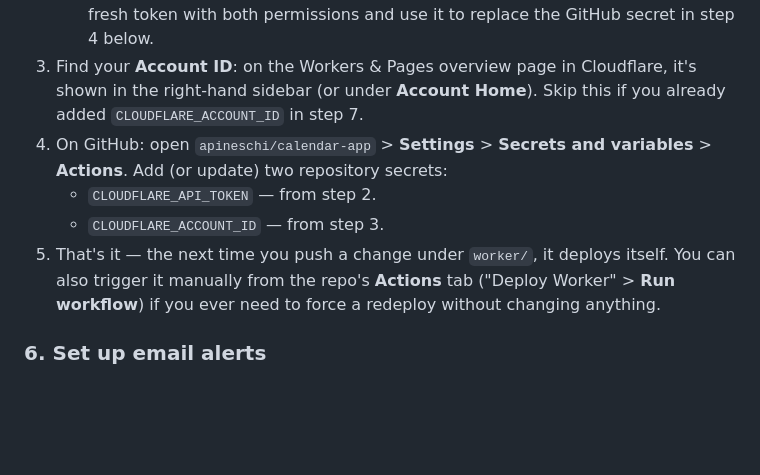
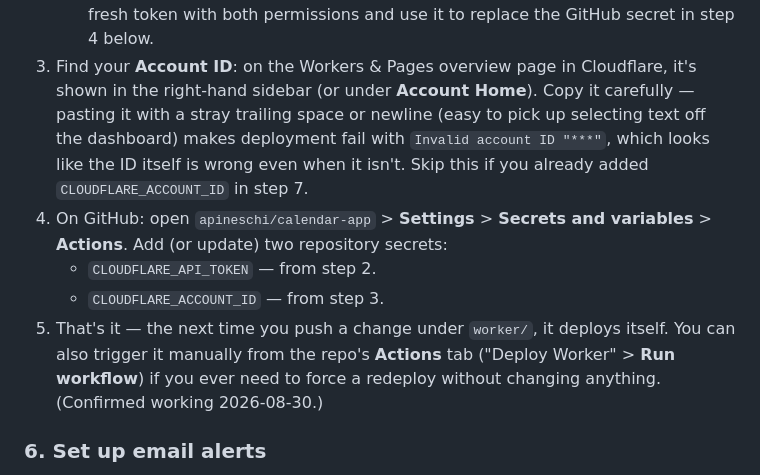
Before and after one commit to apineschi/calendar-app, a Markdown page: INSTRUCTIONS.md, the part around the change. Drawn GitHub-style; blank space fills up the shorter version.

```diff
--- a/INSTRUCTIONS.md
+++ b/INSTRUCTIONS.md
@@ -91,7 +91,11 @@ see ARCHITECTURE.md's "Automatic Worker deployment" section for how it works.
      GitHub secret in step 4 below.
 3. Find your **Account ID**: on the Workers & Pages overview page in
    Cloudflare, it's shown in the right-hand sidebar (or under **Account
-   Home**). Skip this if you already added `CLOUDFLARE_ACCOUNT_ID` in step 7.
+   Home**). Copy it carefully — pasting it with a stray trailing space or
+   newline (easy to pick up selecting text off the dashboard) makes
+   deployment fail with `Invalid account ID "***"`, which looks like the ID
+   itself is wrong even when it isn't. Skip this if you already added
+   `CLOUDFLARE_ACCOUNT_ID` in step 7.
 4. On GitHub: open `apineschi/calendar-app` > **Settings** > **Secrets and
    variables** > **Actions**. Add (or update) two repository secrets:
    - `CLOUDFLARE_API_TOKEN` — from step 2.
@@ -99,7 +103,7 @@ see ARCHITECTURE.md's "Automatic Worker deployment" section for how it works.
 5. That's it — the next time you push a change under `worker/`, it deploys
    itself. You can also trigger it manually from the repo's **Actions** tab
    ("Deploy Worker" > **Run workflow**) if you ever need to force a
-   redeploy without changing anything.
+   redeploy without changing anything. (Confirmed working 2026-08-30.)
 
 ### 6. Set up email alerts
 
```
Also changed, not shown: ARCHITECTURE.md (+20 -7 lines).
